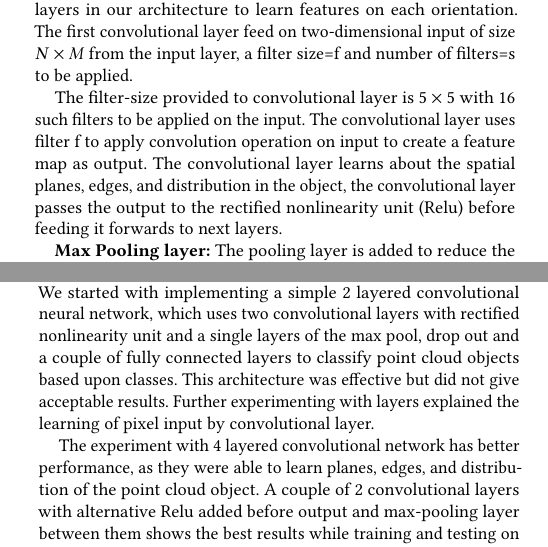
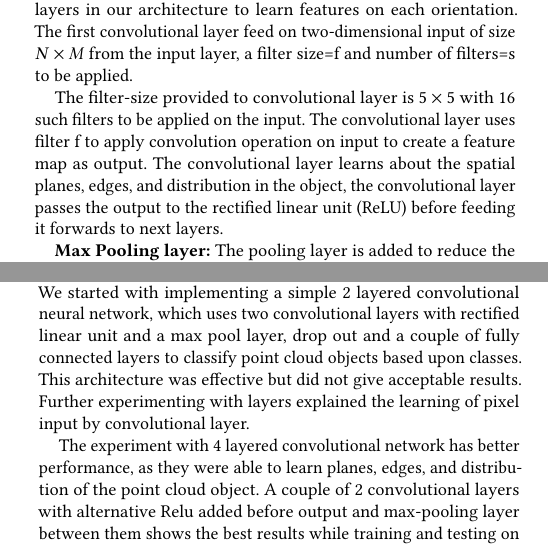
Before and after one commit to kiat/debs2019, a LaTeX paper (paper/main.tex, which reads paper/architecture2.tex): two parts of the columns of pages 3 and 4 of 6, joined at a grey line, cut so that both start at the same text. Compiled offline with pdfLaTeX.

Commit message:
ReLU full form

```diff
--- a/paper/architecture2.tex
+++ b/paper/architecture2.tex
@@ -30,7 +30,7 @@ the input layer, a filter size=f and number of filters=s to be applied.
 The filter-size provided to convolutional layer is $5 \times 5$ with 16 such filters to be applied on the input.
 The convolutional layer uses filter f to apply convolution operation on input to create a feature map as output.
 The convolutional layer learns about the spatial planes, edges, and distribution in the object,
-the convolutional layer passes the output to the rectified nonlinearity unit (Relu) before feeding
+the convolutional layer passes the output to the rectified linear unit (ReLU) before feeding
 it forwards to next layers.
 
 \textbf{Max Pooling layer:}
@@ -64,9 +64,12 @@ In order to build the model for this challenge, we have used the above layers, b
 
 \textbf{Model:}
 Single objects data is used as input for training the model. We started with implementing a simple 2 layered convolutional neural network,
-which uses two convolutional layers with rectified nonlinearity unit and a single layers of the max pool,
+which uses two convolutional layers with rectified linear unit and a max pool layer,
 drop out and a couple of fully connected layers to classify point cloud objects based upon classes.
-This architecture was effective but did not give acceptable results. Further experimenting with layers explained the learning of pixel input by convolutional layer.
+This architecture was effective but
+did not give acceptable results.
+%%%%%decide%%%%%% the test accuracy on single objects is low
+Further experimenting with layers explained the learning of pixel input by convolutional layer.
 
 The experiment with 4 layered convolutional network has better performance, as they were able to learn planes, edges, and distribution of the point cloud object.
 A couple of 2 convolutional layers with alternative Relu added before output and max-pooling layer between them shows the best results while training and testing on individual objects.
```
